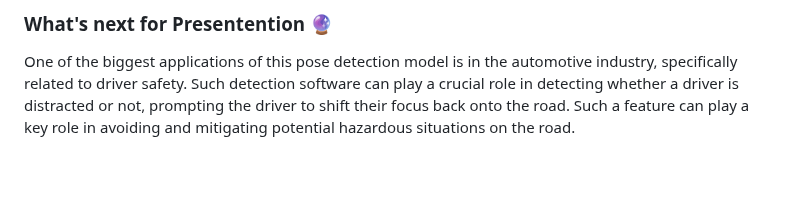
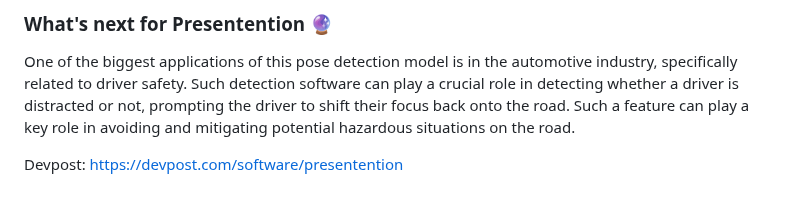
Before and after one commit to KarmenM18/Presen-ttention, a Markdown page: README.md, the part around the change. Rendered like a GitHub page; blank space fills up the shorter version.

```diff
--- a/README.md
+++ b/README.md
@@ -38,3 +38,5 @@ pip install flask opencv-python headpose
 
 ### What's next for Presentention 🔮
 One of the biggest applications of this pose detection model is in the automotive industry, specifically related to driver safety. Such detection software can play a crucial role in detecting whether a driver is distracted or not, prompting the driver to shift their focus back onto the road. Such a feature can play a key role in avoiding and mitigating potential hazardous situations on the road.
+
+Devpost: https://devpost.com/software/presentention
```
